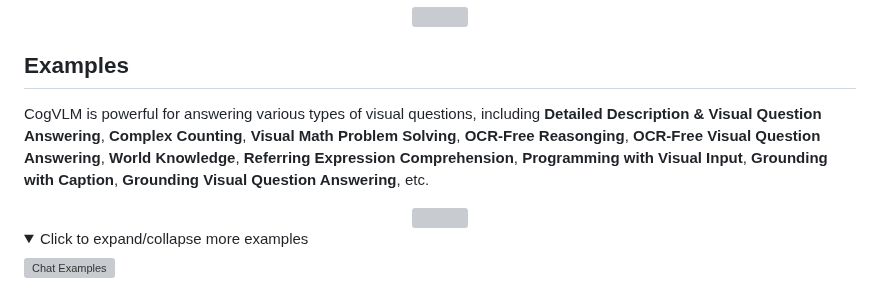
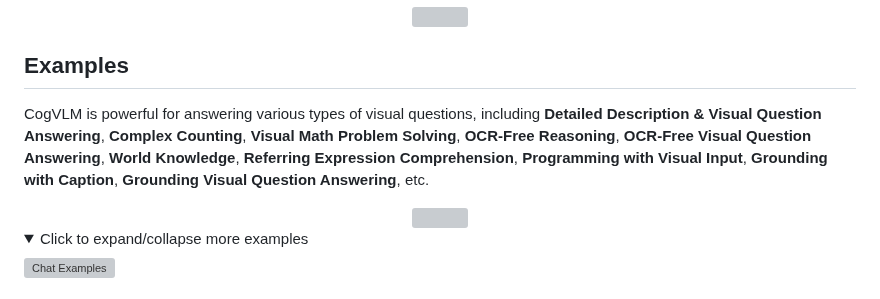
Before and after one commit to THUDM/CogVLM, a Markdown page: README.md, the part around the change. Rendered like a GitHub page; folded sections open; grey boxes are pictures that could not be loaded.

Commit message:
Update README.md
Reasonging -> Reasoning

```diff
--- a/README.md
+++ b/README.md
@@ -19,7 +19,7 @@ CogVLM 是一个强大的开源视觉语言模型，利用视觉专家模块深
 
 ## Examples
 
-CogVLM is powerful for answering various types of visual questions, including **Detailed Description & Visual Question Answering**,  **Complex Counting**, **Visual Math Problem Solving**, **OCR-Free Reasonging**, **OCR-Free Visual Question Answering**, **World Knowledge**, **Referring Expression Comprehension**, **Programming with Visual Input**, **Grounding with Caption**, **Grounding Visual Question Answering**, etc.
+CogVLM is powerful for answering various types of visual questions, including **Detailed Description & Visual Question Answering**,  **Complex Counting**, **Visual Math Problem Solving**, **OCR-Free Reasoning**, **OCR-Free Visual Question Answering**, **World Knowledge**, **Referring Expression Comprehension**, **Programming with Visual Input**, **Grounding with Caption**, **Grounding Visual Question Answering**, etc.
 
 <div align="center">
     <img src=assets/compare.png width=80% />
```
